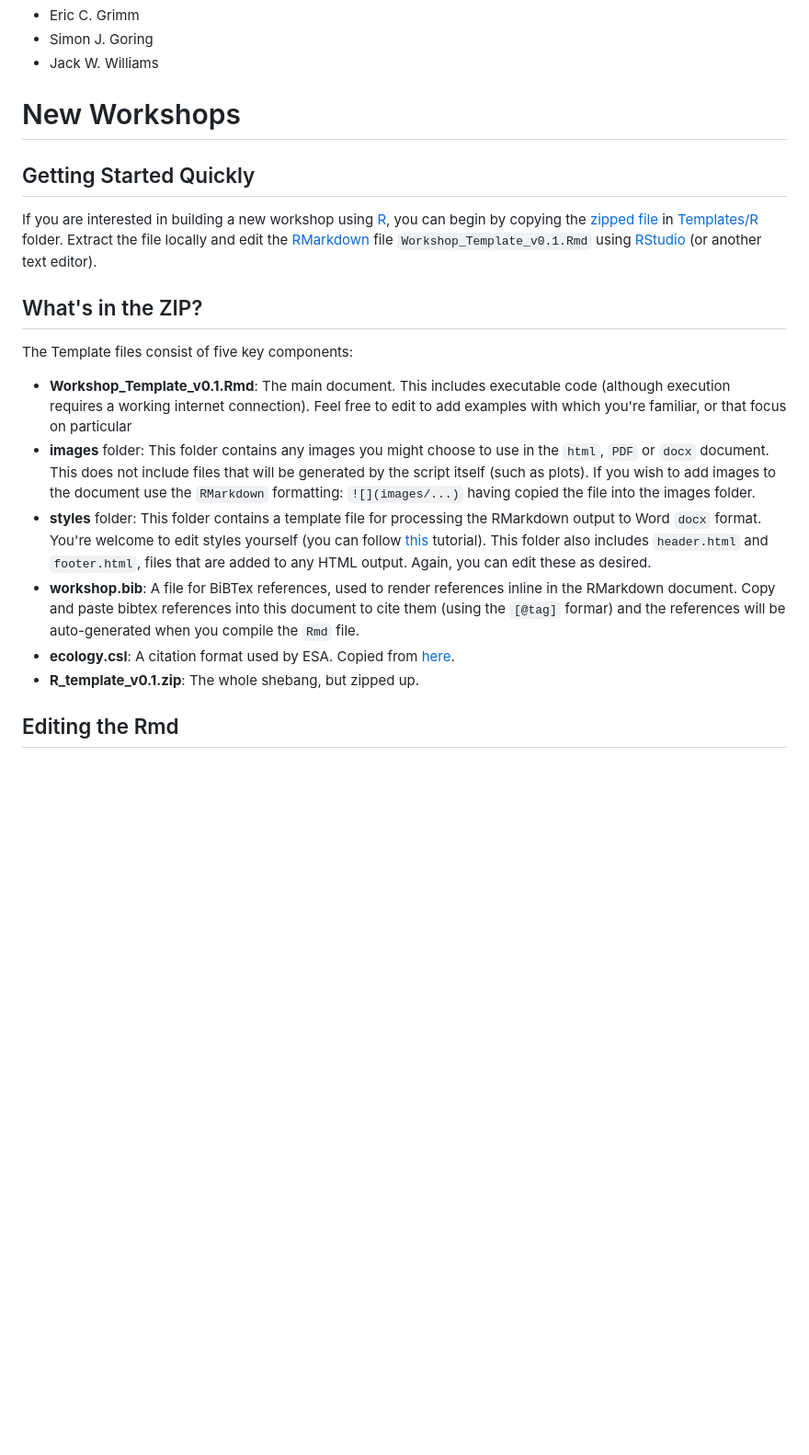
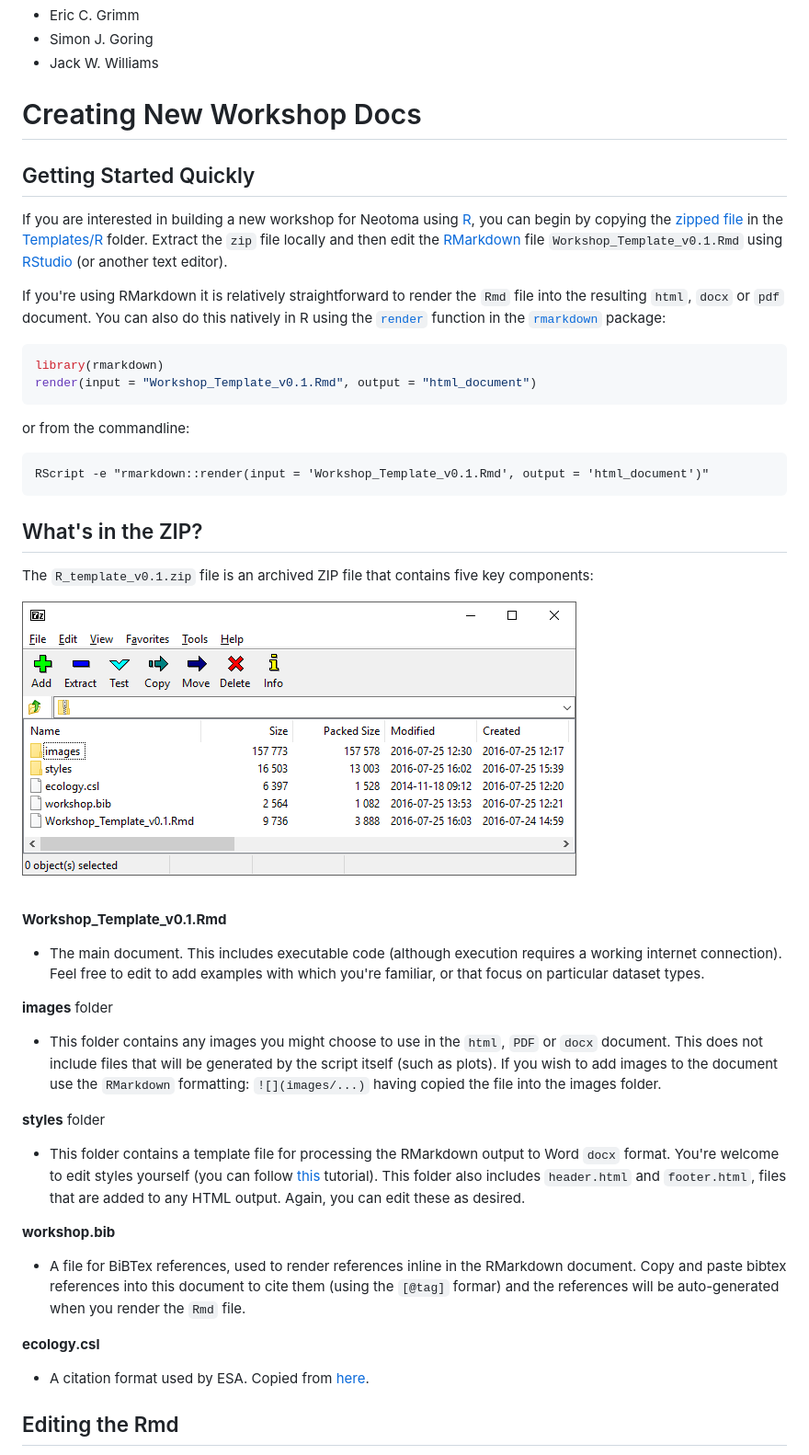
Before and after one commit to NeotomaDB/Workshops, a Markdown page: README.md, the part around the change printed below. Shown: that part at 92% size. GitHub-like rendering; pictures changed too: images/zip_contents.png (added); blank space fills up the shorter version.

Commit message:
Added the cute 'thank you' packrat and moved images into the 'images' folder.  Rebuilt the 'zip' and edited the 'readme' file.

````diff
--- a/README.md
+++ b/README.md
@@ -12,22 +14,53 @@ The [Neotoma Paleoecological Database](http://neotomadb.org) is committed to out
 * Simon J. Goring
 * Jack W. Williams
 
-# New Workshops
+# Creating New Workshop Docs
 
 ## Getting Started Quickly
 
-If you are interested in building a new workshop using [R](https://www.r-project.org/about.html), you can begin by copying the [zipped file](https://github.com/NeotomaDB/Workshops/raw/master/Templates/R/R_template_v0.1.zip) in [Templates/R](https://github.com/NeotomaDB/Workshops/tree/master/Templates/R) folder.  Extract the file locally and edit the [RMarkdown](http://rmarkdown.rstudio.com/) file `Workshop_Template_v0.1.Rmd`  using [RStudio](https://www.rstudio.com/) (or another text editor).
+If you are interested in building a new workshop for Neotoma using [R](https://www.r-project.org/about.html), you can begin by copying the [zipped file](https://github.com/NeotomaDB/Workshops/raw/master/Templates/R/R_template_v0.1.zip) in the [Templates/R](https://github.com/NeotomaDB/Workshops/tree/master/Templates/R) folder.  Extract the `zip` file locally and then edit the [RMarkdown](http://rmarkdown.rstudio.com/) file `Workshop_Template_v0.1.Rmd`  using [RStudio](https://www.rstudio.com/) (or another text editor).
+
+If you're using RMarkdown it is relatively straightforward to render the `Rmd` file into the resulting `html`, `docx` or `pdf` document.  You can also do this natively in R using the [`render`](http://www.inside-r.org/packages/cran/rmarkdown/docs/render) function in the [`rmarkdown`](https://cran.r-project.org/web/packages/rmarkdown/) package:
+
+```r
+library(rmarkdown)
+render(input = "Workshop_Template_v0.1.Rmd", output = "html_document")
+```
+
+or from the commandline:
+
+```
+RScript -e "rmarkdown::render(input = 'Workshop_Template_v0.1.Rmd', output = 'html_document')"
+```
 
 ## What's in the ZIP?
 
-The Template files consist of five key components:
+The `R_template_v0.1.zip` file is an archived ZIP file that contains five key components:
 
-* **Workshop_Template_v0.1.Rmd**: The main document.  This includes executable code (although execution requires a working internet connection).  Feel free to edit to add examples with which you're familiar, or that focus on particular
-* **images** folder: This folder contains any images you might choose to use in the `html`, `PDF` or `docx` document.  This does not include files that will be generated by the script itself (such as plots).  If you wish to add images to the document use the `RMarkdown` formatting: `![](images/...)` having copied the file into the images folder.
-* **styles** folder:  This folder contains a template file for processing the RMarkdown output to Word `docx` format.  You're welcome to edit styles yourself (you can follow [this](http://rmarkdown.rstudio.com/articles_docx.html) tutorial).  This folder also includes `header.html` and `footer.html`, files that are added to any HTML output.  Again, you can edit these as desired.
-* **workshop.bib**: A file for BiBTex references, used to render references inline in the RMarkdown document.  Copy and paste bibtex references into this document to cite them (using the `[@tag]` formar) and the references will be auto-generated when you compile the `Rmd` file.
-* **ecology.csl**: A citation format used by ESA.  Copied from [here](https://github.com/citation-style-language/styles/blob/master/ecology.csl).
-* **R_template_v0.1.zip**: The whole shebang, but zipped up.
+![](images/zip_contents.png)
+
+<br>
+
+**Workshop_Template_v0.1.Rmd**
+
+  * The main document.  This includes executable code (although execution requires a working internet connection).  Feel free to edit to add examples with which you're familiar, or that focus on particular dataset types.<br>
+
+**images** folder
+
+  * This folder contains any images you might choose to use in the `html`, `PDF` or `docx` document.  This does not include files that will be generated by the script itself (such as plots).  If you wish to add images to the document use the `RMarkdown` formatting: `![](images/...)` having copied the file into the images folder.<br>
+
+**styles** folder
+
+  * This folder contains a template file for processing the RMarkdown output to Word `docx` format.  You're welcome to edit styles yourself (you can follow [this](http://rmarkdown.rstudio.com/articles_docx.html) tutorial).  This folder also includes `header.html` and `footer.html`, files that are added to any HTML output.  Again, you can edit these as desired.<br>
+
+**workshop.bib**
+
+  * A file for BiBTex references, used to render references inline in the RMarkdown document.  Copy and paste bibtex references into this document to cite them (using the `[@tag]` formar) and the references will be auto-generated when you render the `Rmd` file.<br>
+
+**ecology.csl**
+
+  * A citation format used by ESA.  Copied from [here](https://github.com/citation-style-language/styles/blob/master/ecology.csl).
+
 
 ## Editing the Rmd
 
````
Also changed, not shown: other parts of README.md (+15 -2 lines), Packrat_ty.png (added), images/yaml_image.png (added), 1 other file.
